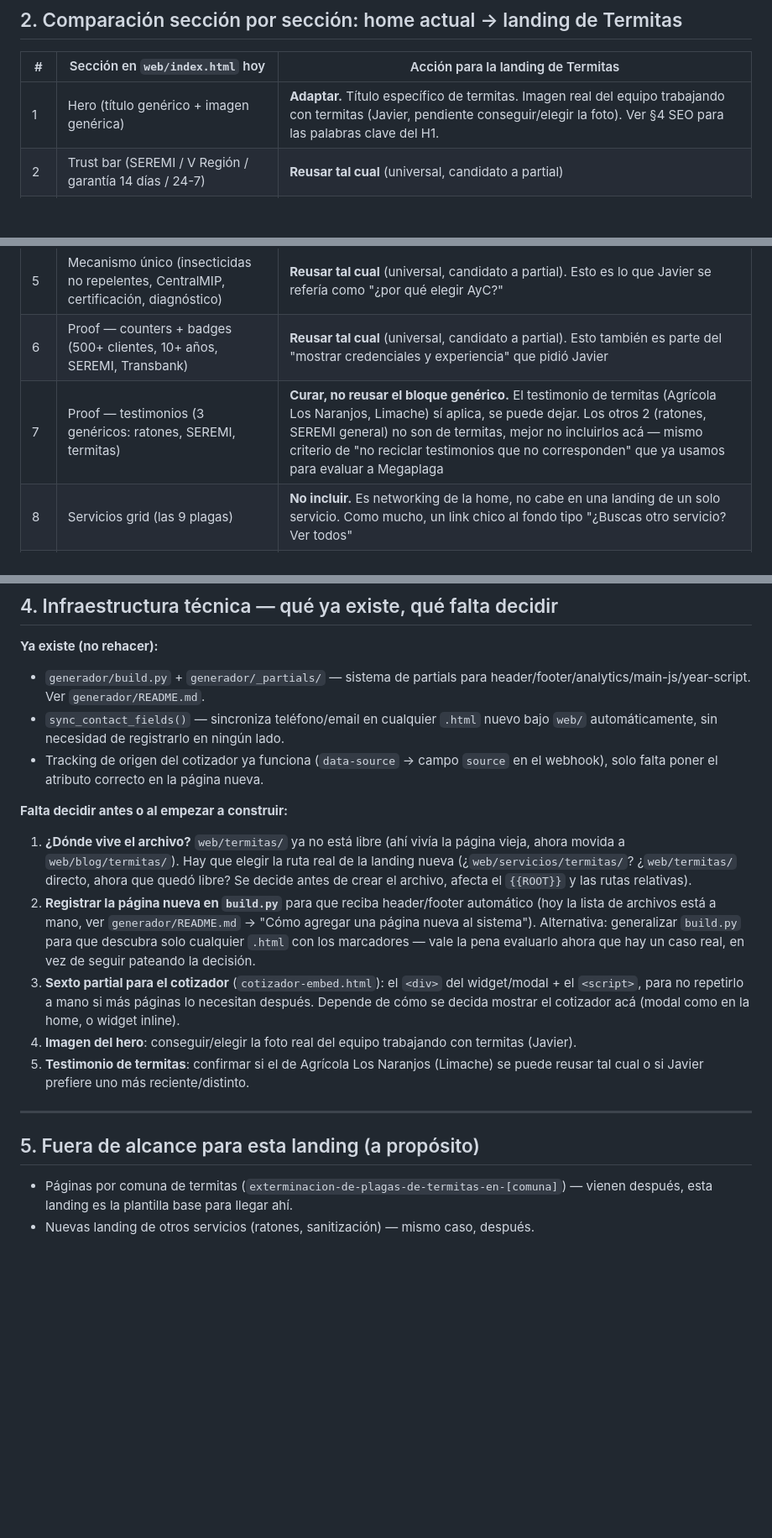
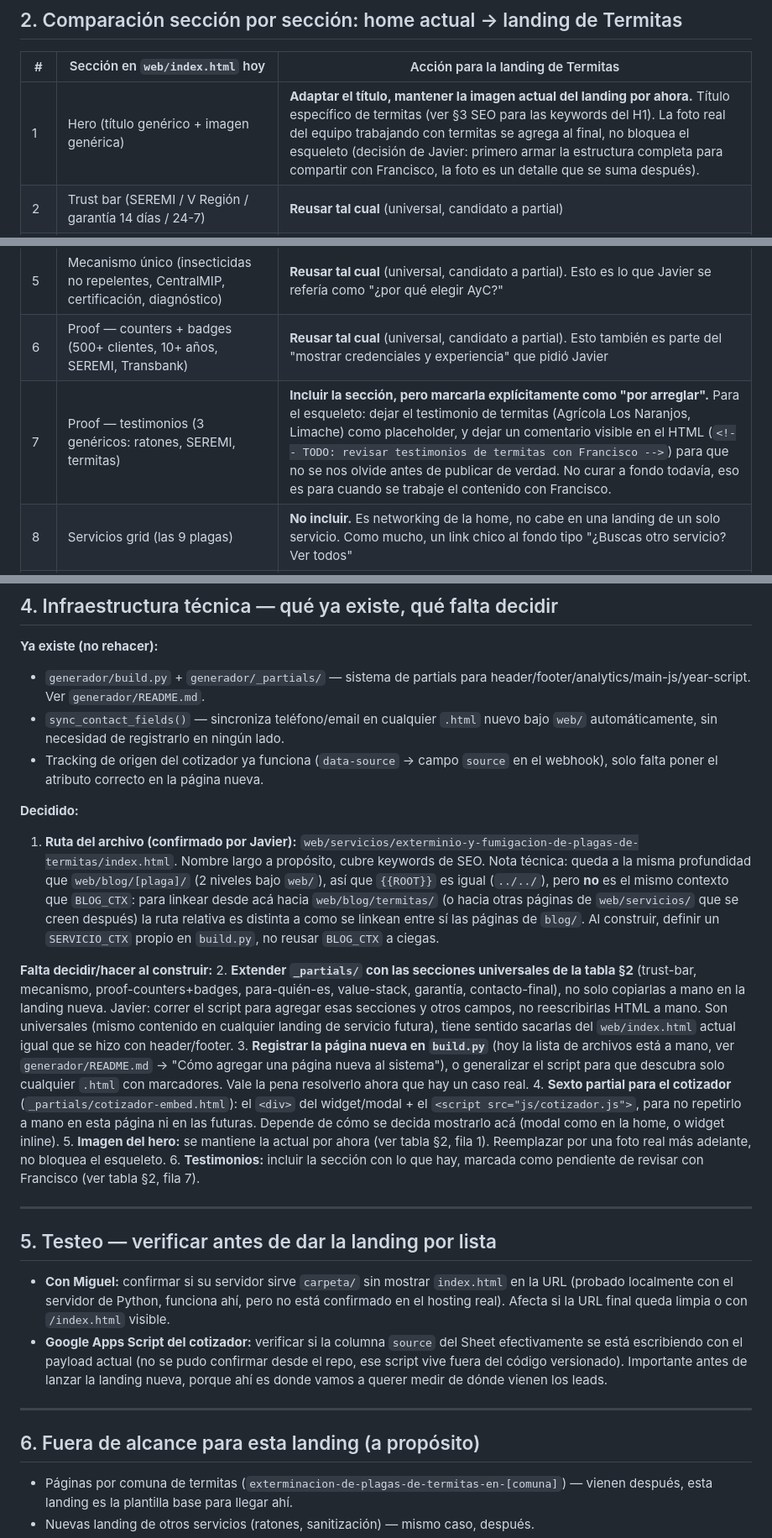
Before and after one commit to popex404/fa-ac, a Markdown page: plan-landing-termitas.md, 3 parts joined by grey strips. Shown at 84% size. GitHub-like rendering; blank space fills up the shorter version.

Commit message:
Actualizar plan de landing con decisiones de Javier
- Ruta confirmada: web/servicios/exterminio-y-fumigacion-de-plagas-de-termitas/
  (nota tecnica: mismo ROOT que blog/ pero contexto distinto, no reusar
  BLOG_CTX a ciegas para linkear de vuelta a blog/).
- Extender _partials/ con las secciones universales durante la
  construccion (correr el script, no copiar HTML a mano).
- Foto del hero: se mantiene la actual por ahora, no bloquea el esqueleto.
- Testimonios: se incluyen marcados como pendiente de revisar con Francisco.
- Nueva seccion de Testeo: Miguel (URLs limpias) + Google Apps Script
  (columna source).

Co-Authored-By: Claude Sonnet 5 <noreply@anthropic.com>

```diff
--- a/plan-landing-termitas.md
+++ b/plan-landing-termitas.md
@@ -28,13 +28,13 @@ pero enfocado 100% en un solo servicio.
 
 | # | Sección en `web/index.html` hoy | Acción para la landing de Termitas |
 |---|---|---|
-| 1 | Hero (título genérico + imagen genérica) | **Adaptar.** Título específico de termitas. Imagen real del equipo trabajando con termitas (Javier, pendiente conseguir/elegir la foto). Ver §4 SEO para las palabras clave del H1. |
+| 1 | Hero (título genérico + imagen genérica) | **Adaptar el título, mantener la imagen actual del landing por ahora.** Título específico de termitas (ver §3 SEO para las keywords del H1). La foto real del equipo trabajando con termitas se agrega al final, no bloquea el esqueleto (decisión de Javier: primero armar la estructura completa para compartir con Francisco, la foto es un detalle que se suma después). |
 | 2 | Trust bar (SEREMI / V Región / garantía 14 días / 24-7) | **Reusar tal cual** (universal, candidato a partial) |
 | 3 | Clientes marquee (logos) | **Reusar tal cual** (universal, candidato a partial) — evaluar si aporta en una landing corta enfocada a un solo servicio, o si se saca por espacio |
 | 4 | Pain points ("¿Reconoces alguno de estos problemas?", genéricos) | **Adaptar.** Dolores específicos de termitas: sonido hueco en la madera, alitas cerca de ventanas, gránulos color café, galerías de barro. Base real ya escrita en `blog/termitas/index.html` → sección "ALERT SIGNS" (línea 252) |
 | 5 | Mecanismo único (insecticidas no repelentes, CentralMIP, certificación, diagnóstico) | **Reusar tal cual** (universal, candidato a partial). Esto es lo que Javier se refería como "¿por qué elegir AyC?" |
 | 6 | Proof — counters + badges (500+ clientes, 10+ años, SEREMI, Transbank) | **Reusar tal cual** (universal, candidato a partial). Esto también es parte del "mostrar credenciales y experiencia" que pidió Javier |
-| 7 | Proof — testimonios (3 genéricos: ratones, SEREMI, termitas) | **Curar, no reusar el bloque genérico.** El testimonio de termitas (Agrícola Los Naranjos, Limache) sí aplica, se puede dejar. Los otros 2 (ratones, SEREMI general) no son de termitas, mejor no incluirlos acá — mismo criterio de "no reciclar testimonios que no corresponden" que ya usamos para evaluar a Megaplaga |
+| 7 | Proof — testimonios (3 genéricos: ratones, SEREMI, termitas) | **Incluir la sección, pero marcarla explícitamente como "por arreglar".** Para el esqueleto: dejar el testimonio de termitas (Agrícola Los Naranjos, Limache) como placeholder, y dejar un comentario visible en el HTML (`<!-- TODO: revisar testimonios de termitas con Francisco -->`) para que no se nos olvide antes de publicar de verdad. No curar a fondo todavía, eso es para cuando se trabaje el contenido con Francisco. |
 | 8 | Servicios grid (las 9 plagas) | **No incluir.** Es networking de la home, no cabe en una landing de un solo servicio. Como mucho, un link chico al fondo tipo "¿Buscas otro servicio? Ver todos" |
 | 9 | Para quién es (dueños de casa, PYMES, colegios, industrial, emergencias) | **Reusar tal cual** (universal, candidato a partial) |
 | 10 | Value stack (visita gratis, 1 sesión, certificado, garantía, trazabilidad) | **Reusar tal cual** (universal, candidato a partial) — verificar que el texto no prometa "1 sesión" si termitas es distinto (el cotizador ya trata termitas como caso especial sin precio online, revisar consistencia) |
@@ -69,16 +69,26 @@ antes del plan de la Sesión 2): título tipo `Control de Termitas en [zona] |
 - `sync_contact_fields()` — sincroniza teléfono/email en cualquier `.html` nuevo bajo `web/` automáticamente, sin necesidad de registrarlo en ningún lado.
 - Tracking de origen del cotizador ya funciona (`data-source` → campo `source` en el webhook), solo falta poner el atributo correcto en la página nueva.
 
-**Falta decidir antes o al empezar a construir:**
-1. **¿Dónde vive el archivo?** `web/termitas/` ya no está libre (ahí vivía la página vieja, ahora movida a `web/blog/termitas/`). Hay que elegir la ruta real de la landing nueva (¿`web/servicios/termitas/`? ¿`web/termitas/` directo, ahora que quedó libre? Se decide antes de crear el archivo, afecta el `{{ROOT}}` y las rutas relativas).
-2. **Registrar la página nueva en `build.py`** para que reciba header/footer automático (hoy la lista de archivos está a mano, ver `generador/README.md` → "Cómo agregar una página nueva al sistema"). Alternativa: generalizar `build.py` para que descubra solo cualquier `.html` con los marcadores — vale la pena evaluarlo ahora que hay un caso real, en vez de seguir pateando la decisión.
-3. **Sexto partial para el cotizador** (`cotizador-embed.html`): el `<div>` del widget/modal + el `<script>`, para no repetirlo a mano si más páginas lo necesitan después. Depende de cómo se decida mostrar el cotizador acá (modal como en la home, o widget inline).
-4. **Imagen del hero**: conseguir/elegir la foto real del equipo trabajando con termitas (Javier).
-5. **Testimonio de termitas**: confirmar si el de Agrícola Los Naranjos (Limache) se puede reusar tal cual o si Javier prefiere uno más reciente/distinto.
+**Decidido:**
+1. **Ruta del archivo (confirmado por Javier):** `web/servicios/exterminio-y-fumigacion-de-plagas-de-termitas/index.html`. Nombre largo a propósito, cubre keywords de SEO. Nota técnica: queda a la misma profundidad que `web/blog/[plaga]/` (2 niveles bajo `web/`), así que `{{ROOT}}` es igual (`../../`), pero **no** es el mismo contexto que `BLOG_CTX`: para linkear desde acá hacia `web/blog/termitas/` (o hacia otras páginas de `web/servicios/` que se creen después) la ruta relativa es distinta a como se linkean entre sí las páginas de `blog/`. Al construir, definir un `SERVICIO_CTX` propio en `build.py`, no reusar `BLOG_CTX` a ciegas.
+
+**Falta decidir/hacer al construir:**
+2. **Extender `_partials/` con las secciones universales de la tabla §2** (trust-bar, mecanismo, proof-counters+badges, para-quién-es, value-stack, garantía, contacto-final), no solo copiarlas a mano en la landing nueva. Javier: correr el script para agregar esas secciones y otros campos, no reescribirlas HTML a mano. Son universales (mismo contenido en cualquier landing de servicio futura), tiene sentido sacarlas del `web/index.html` actual igual que se hizo con header/footer.
+3. **Registrar la página nueva en `build.py`** (hoy la lista de archivos está a mano, ver `generador/README.md` → "Cómo agregar una página nueva al sistema"), o generalizar el script para que descubra solo cualquier `.html` con marcadores. Vale la pena resolverlo ahora que hay un caso real.
+4. **Sexto partial para el cotizador** (`_partials/cotizador-embed.html`): el `<div>` del widget/modal + el `<script src="js/cotizador.js">`, para no repetirlo a mano en esta página ni en las futuras. Depende de cómo se decida mostrarlo acá (modal como en la home, o widget inline).
+5. **Imagen del hero:** se mantiene la actual por ahora (ver tabla §2, fila 1). Reemplazar por una foto real más adelante, no bloquea el esqueleto.
+6. **Testimonios:** incluir la sección con lo que hay, marcada como pendiente de revisar con Francisco (ver tabla §2, fila 7).
 
 ---
 
-## 5. Fuera de alcance para esta landing (a propósito)
+## 5. Testeo — verificar antes de dar la landing por lista
+
+- **Con Miguel:** confirmar si su servidor sirve `carpeta/` sin mostrar `index.html` en la URL (probado localmente con el servidor de Python, funciona ahí, pero no está confirmado en el hosting real). Afecta si la URL final queda limpia o con `/index.html` visible.
+- **Google Apps Script del cotizador:** verificar si la columna `source` del Sheet efectivamente se está escribiendo con el payload actual (no se pudo confirmar desde el repo, ese script vive fuera del código versionado). Importante antes de lanzar la landing nueva, porque ahí es donde vamos a querer medir de dónde vienen los leads.
+
+---
+
+## 6. Fuera de alcance para esta landing (a propósito)
 
 - Páginas por comuna de termitas (`exterminacion-de-plagas-de-termitas-en-[comuna]`) — vienen después, esta landing es la plantilla base para llegar ahí.
 - Nuevas landing de otros servicios (ratones, sanitización) — mismo caso, después.
```
